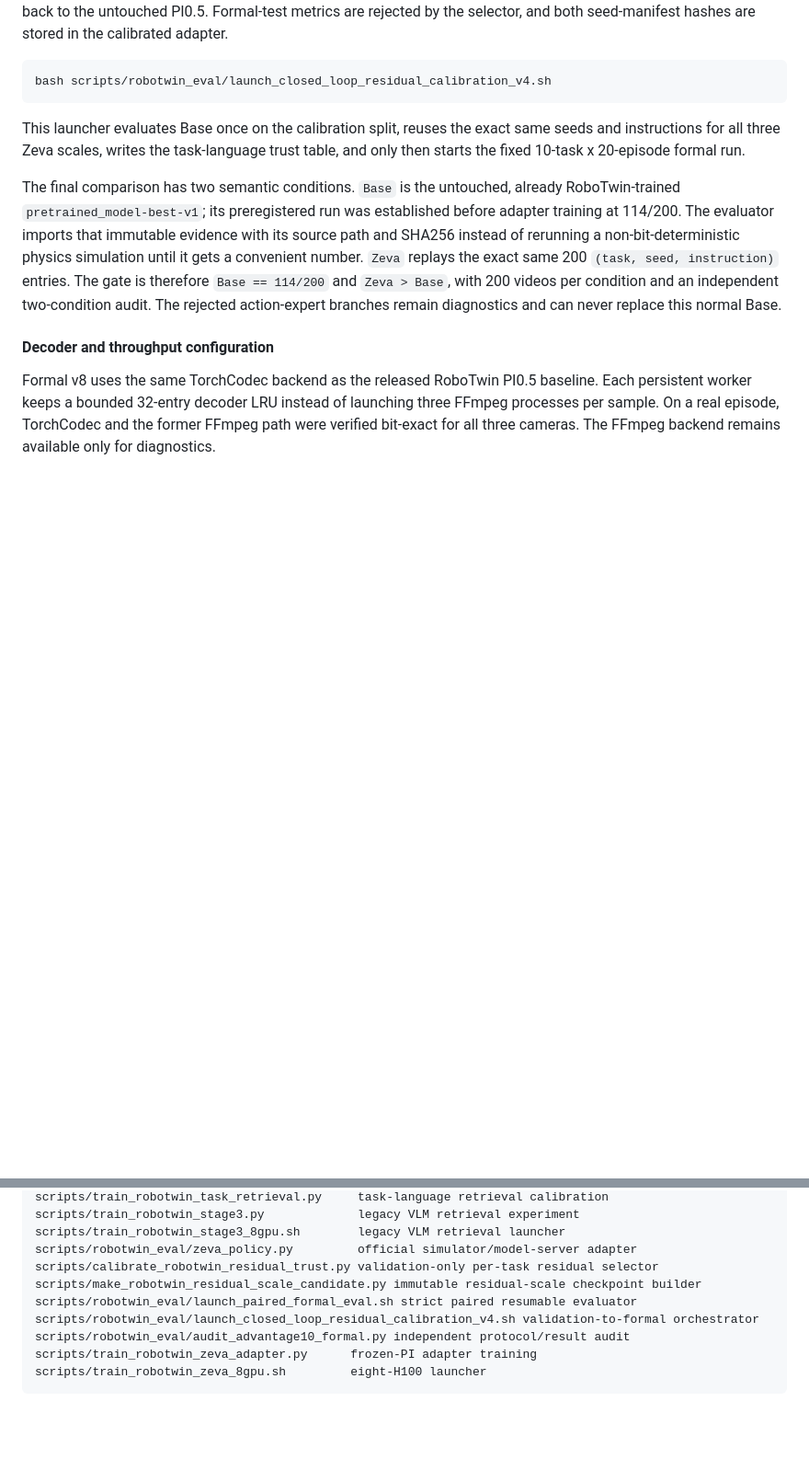
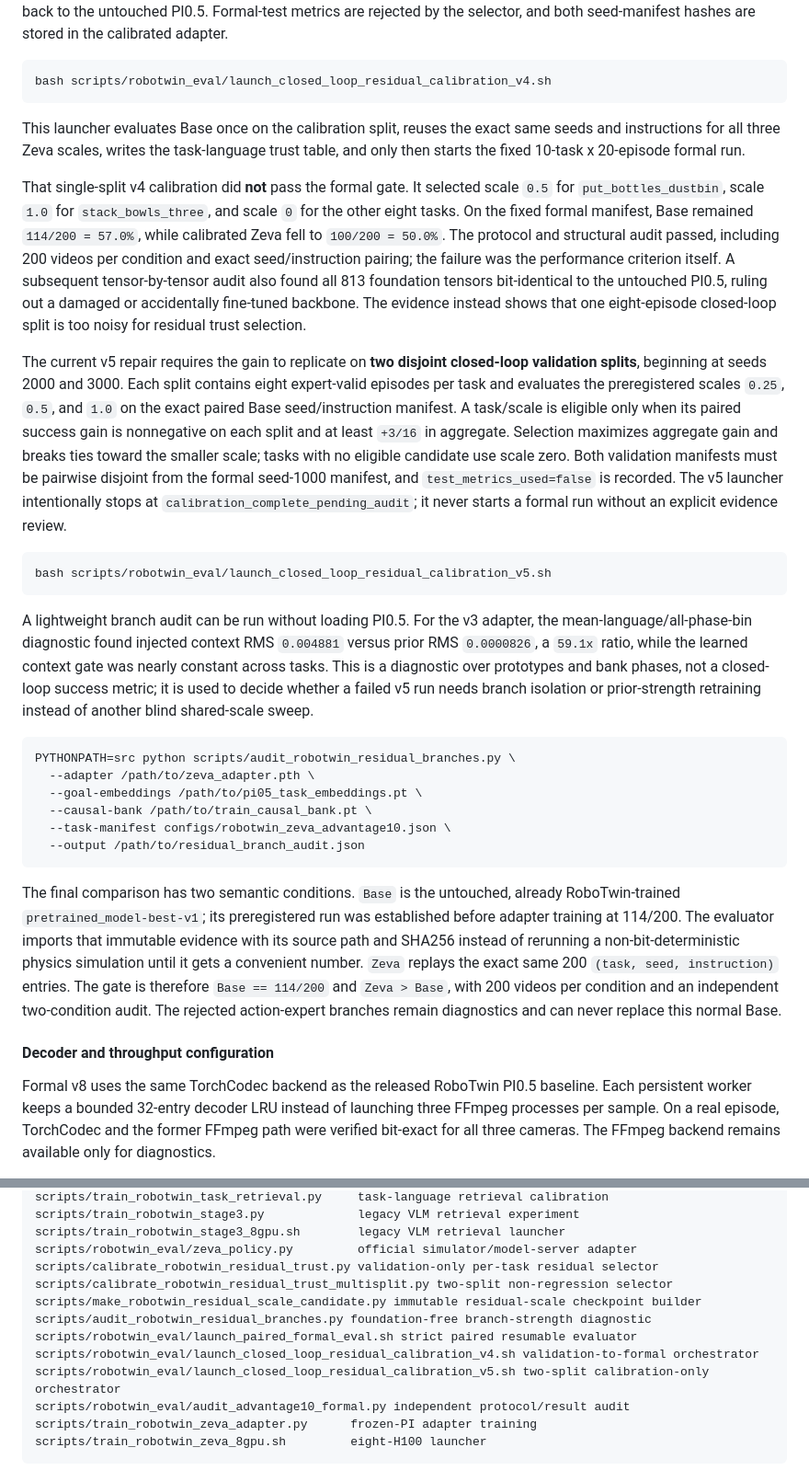
Before and after one commit to dsdfasfaac/zeva-vla, a Markdown page: README.md, 2 parts joined by grey strips. Shown at 92% size. Rendered like a GitHub page; blank space fills up the shorter version.

Commit message:
Document multisplit calibration and branch audit

````diff
--- a/README.md
+++ b/README.md
@@ -603,6 +603,51 @@ This launcher evaluates Base once on the calibration split, reuses the exact
 same seeds and instructions for all three Zeva scales, writes the task-language
 trust table, and only then starts the fixed 10-task x 20-episode formal run.
 
+That single-split v4 calibration did **not** pass the formal gate.  It selected
+scale `0.5` for `put_bottles_dustbin`, scale `1.0` for
+`stack_bowls_three`, and scale `0` for the other eight tasks.  On the fixed
+formal manifest, Base remained `114/200 = 57.0%`, while calibrated Zeva fell to
+`100/200 = 50.0%`.  The protocol and structural audit passed, including 200
+videos per condition and exact seed/instruction pairing; the failure was the
+performance criterion itself.  A subsequent tensor-by-tensor audit also found
+all 813 foundation tensors bit-identical to the untouched PI0.5, ruling out a
+damaged or accidentally fine-tuned backbone.  The evidence instead shows that
+one eight-episode closed-loop split is too noisy for residual trust selection.
+
+The current v5 repair requires the gain to replicate on **two disjoint
+closed-loop validation splits**, beginning at seeds 2000 and 3000.  Each split
+contains eight expert-valid episodes per task and evaluates the preregistered
+scales `0.25`, `0.5`, and `1.0` on the exact paired Base seed/instruction
+manifest.  A task/scale is eligible only when its paired success gain is
+nonnegative on each split and at least `+3/16` in aggregate.  Selection
+maximizes aggregate gain and breaks ties toward the smaller scale; tasks with
+no eligible candidate use scale zero.  Both validation manifests must be
+pairwise disjoint from the formal seed-1000 manifest, and
+`test_metrics_used=false` is recorded.  The v5 launcher intentionally stops at
+`calibration_complete_pending_audit`; it never starts a formal run without an
+explicit evidence review.
+
+```bash
+bash scripts/robotwin_eval/launch_closed_loop_residual_calibration_v5.sh
+```
+
+A lightweight branch audit can be run without loading PI0.5.  For the v3
+adapter, the mean-language/all-phase-bin diagnostic found injected context RMS
+`0.004881` versus prior RMS `0.0000826`, a `59.1x` ratio, while the learned
+context gate was nearly constant across tasks.  This is a diagnostic over
+prototypes and bank phases, not a closed-loop success metric; it is used to
+decide whether a failed v5 run needs branch isolation or prior-strength
+retraining instead of another blind shared-scale sweep.
+
+```bash
+PYTHONPATH=src python scripts/audit_robotwin_residual_branches.py \
+  --adapter /path/to/zeva_adapter.pth \
+  --goal-embeddings /path/to/pi05_task_embeddings.pt \
+  --causal-bank /path/to/train_causal_bank.pt \
+  --task-manifest configs/robotwin_zeva_advantage10.json \
+  --output /path/to/residual_branch_audit.json
+```
+
 The final comparison has two semantic conditions. `Base` is the untouched,
 already RoboTwin-trained `pretrained_model-best-v1`; its preregistered run was
 established before adapter training at 114/200. The evaluator imports that
@@ -792,9 +839,12 @@ scripts/train_robotwin_stage3.py             legacy VLM retrieval experiment
 scripts/train_robotwin_stage3_8gpu.sh        legacy VLM retrieval launcher
 scripts/robotwin_eval/zeva_policy.py         official simulator/model-server adapter
 scripts/calibrate_robotwin_residual_trust.py validation-only per-task residual selector
+scripts/calibrate_robotwin_residual_trust_multisplit.py two-split non-regression selector
 scripts/make_robotwin_residual_scale_candidate.py immutable residual-scale checkpoint builder
+scripts/audit_robotwin_residual_branches.py foundation-free branch-strength diagnostic
 scripts/robotwin_eval/launch_paired_formal_eval.sh strict paired resumable evaluator
 scripts/robotwin_eval/launch_closed_loop_residual_calibration_v4.sh validation-to-formal orchestrator
+scripts/robotwin_eval/launch_closed_loop_residual_calibration_v5.sh two-split calibration-only orchestrator
 scripts/robotwin_eval/audit_advantage10_formal.py independent protocol/result audit
 scripts/train_robotwin_zeva_adapter.py      frozen-PI adapter training
 scripts/train_robotwin_zeva_8gpu.sh         eight-H100 launcher
````
Also changed, not shown: other parts of README.md (+13 -11 lines), docs/ZEVA_ROBOTWIN_METHOD_CN.md (+45 -1 lines).
